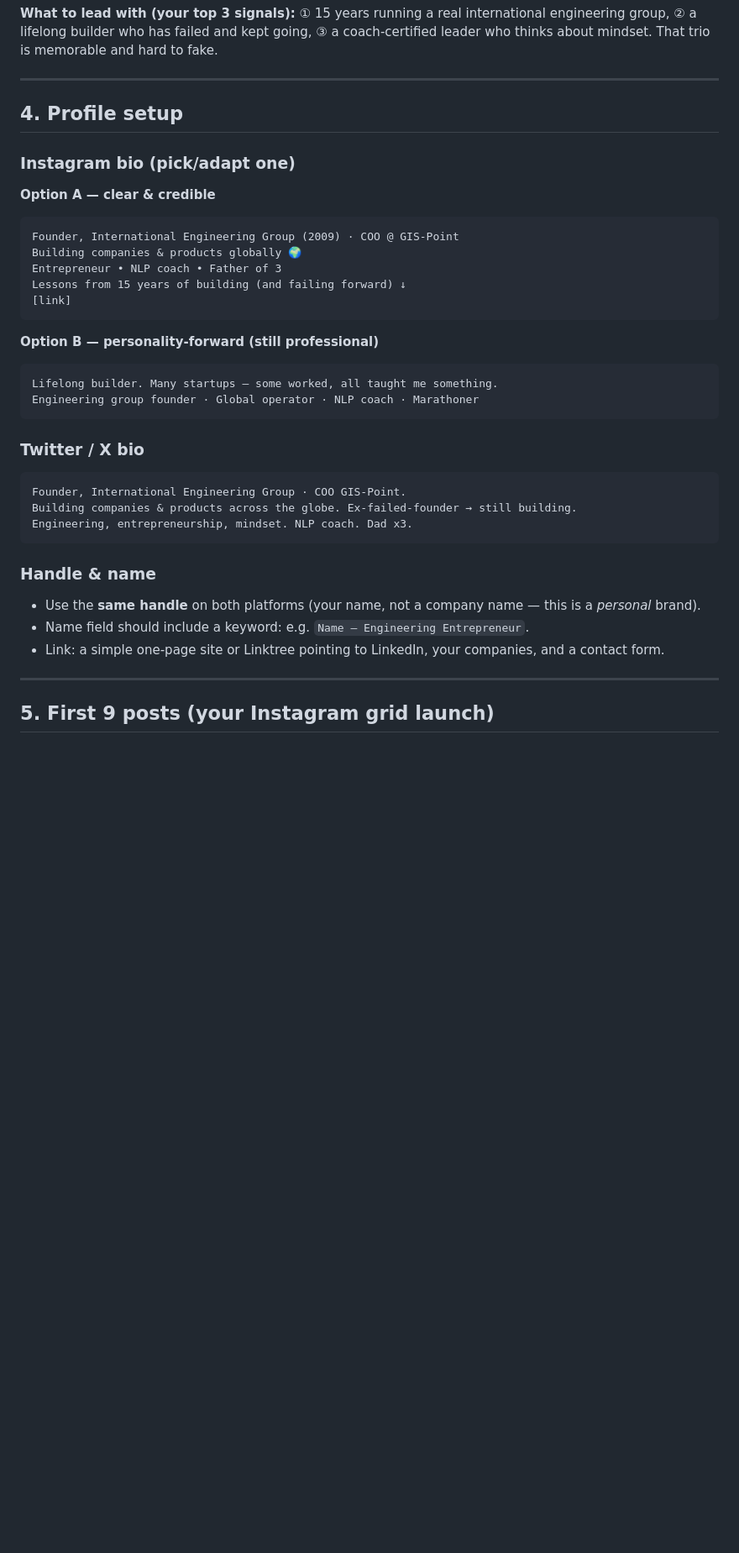
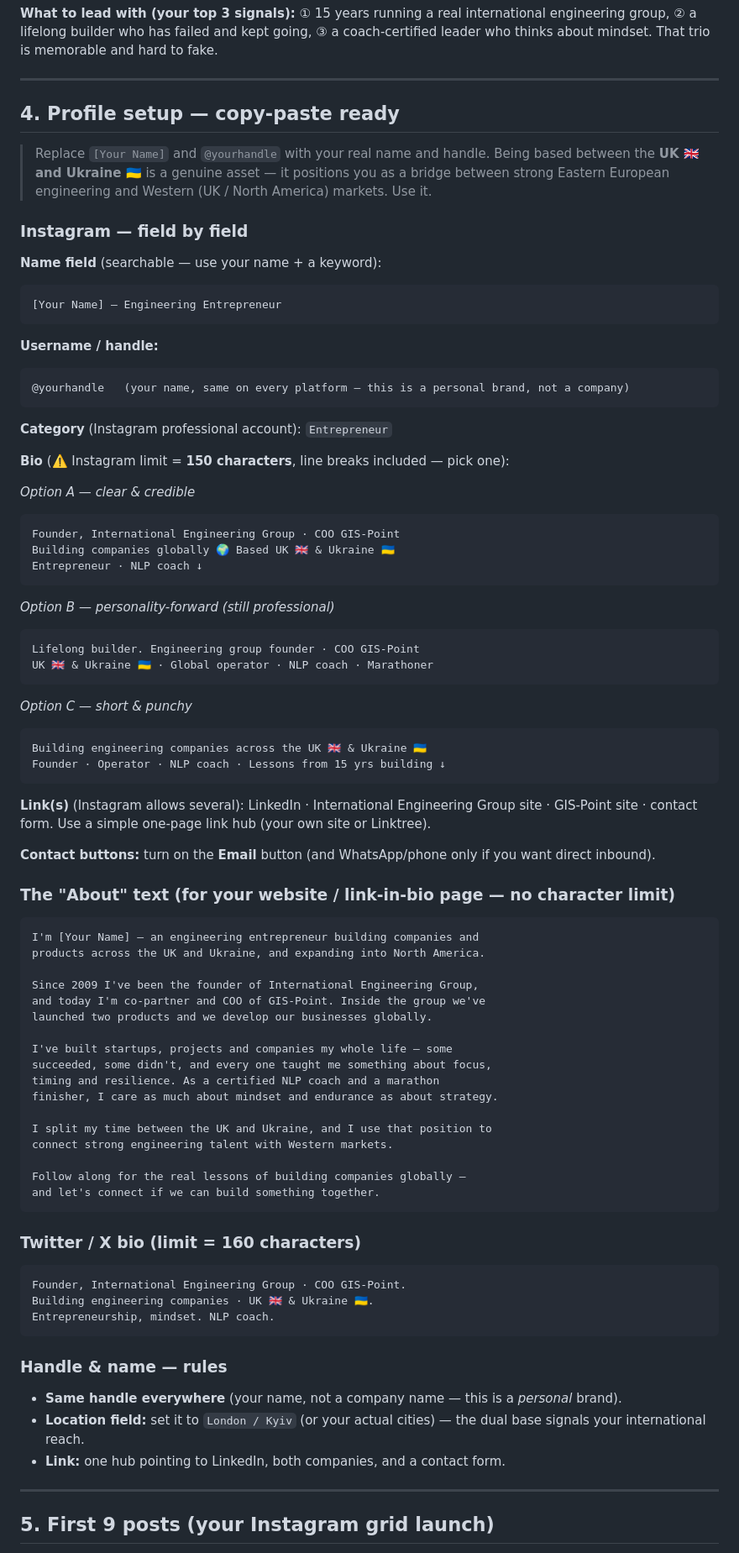
Before and after one commit to ilavrishko-jpg/Gis-point, a Markdown page: personal-brand/instagram-twitter-strategy.md, the part around one of its changes. Shown at 84% size. GitHub-like rendering; blank space fills up the shorter version.

Commit message:
Add copy-paste profile text and UK/Ukraine dual-base positioning
Rewrite the profile section into field-by-field, copy-paste-ready
Instagram setup (name, handle, category, 150-char bio options, links,
contact), a no-limit About text for the link-in-bio page, and a
Twitter/X bio. Position the UK & Ukraine dual base as a bridge to
Western markets.

Co-Authored-By: Claude Opus 4.8 <noreply@anthropic.com>
Claude-Session: https://claude.ai/code/session_01DaRzumZEuymMn5Rvuo4khh

````diff
--- a/personal-brand/instagram-twitter-strategy.md
+++ b/personal-brand/instagram-twitter-strategy.md
@@ -78,34 +78,81 @@ The part that makes you likeable and real — kept professional.
 
 ---
 
-## 4. Profile setup
+## 4. Profile setup — copy-paste ready
 
-### Instagram bio (pick/adapt one)
-**Option A — clear & credible**
+> Replace `[Your Name]` and `@yourhandle` with your real name and handle. Being based between the **UK 🇬🇧 and Ukraine 🇺🇦** is a genuine asset — it positions you as a bridge between strong Eastern European engineering and Western (UK / North America) markets. Use it.
+
+### Instagram — field by field
+
+**Name field** (searchable — use your name + a keyword):
 ```
-Founder, International Engineering Group (2009) · COO @ GIS-Point
-Building companies & products globally 🌍
-Entrepreneur • NLP coach • Father of 3
-Lessons from 15 years of building (and failing forward) ↓
-[link]
-```
-**Option B — personality-forward (still professional)**
-```
-Lifelong builder. Many startups — some worked, all taught me something.
-Engineering group founder · Global operator · NLP coach · Marathoner
+[Your Name] — Engineering Entrepreneur
 ```
 
-### Twitter / X bio
+**Username / handle:**
+```
+@yourhandle   (your name, same on every platform — this is a personal brand, not a company)
+```
+
+**Category** (Instagram professional account): `Entrepreneur`
+
+**Bio** (⚠️ Instagram limit = **150 characters**, line breaks included — pick one):
+
+*Option A — clear & credible*
+```
+Founder, International Engineering Group · COO GIS-Point
+Building companies globally 🌍 Based UK 🇬🇧 & Ukraine 🇺🇦
+Entrepreneur · NLP coach ↓
+```
+
+*Option B — personality-forward (still professional)*
+```
+Lifelong builder. Engineering group founder · COO GIS-Point
+UK 🇬🇧 & Ukraine 🇺🇦 · Global operator · NLP coach · Marathoner
+```
+
+*Option C — short & punchy*
+```
+Building engineering companies across the UK 🇬🇧 & Ukraine 🇺🇦
+Founder · Operator · NLP coach · Lessons from 15 yrs building ↓
+```
+
+**Link(s)** (Instagram allows several): LinkedIn · International Engineering Group site · GIS-Point site · contact form. Use a simple one-page link hub (your own site or Linktree).
+
+**Contact buttons:** turn on the **Email** button (and WhatsApp/phone only if you want direct inbound).
+
+### The "About" text (for your website / link-in-bio page — no character limit)
+```
+I'm [Your Name] — an engineering entrepreneur building companies and
+products across the UK and Ukraine, and expanding into North America.
+
+Since 2009 I've been the founder of International Engineering Group,
+and today I'm co-partner and COO of GIS-Point. Inside the group we've
+launched two products and we develop our businesses globally.
+
+I've built startups, projects and companies my whole life — some
+succeeded, some didn't, and every one taught me something about focus,
+timing and resilience. As a certified NLP coach and a marathon
+finisher, I care as much about mindset and endurance as about strategy.
+
+I split my time between the UK and Ukraine, and I use that position to
+connect strong engineering talent with Western markets.
+
+Follow along for the real lessons of building companies globally —
+and let's connect if we can build something together.
+```
+
+### Twitter / X bio (limit = 160 characters)
 ```
 Founder, International Engineering Group · COO GIS-Point.
-Building companies & products across the globe. Ex-failed-founder → still building.
-Engineering, entrepreneurship, mindset. NLP coach. Dad x3.
+Building engineering companies · UK 🇬🇧 & Ukraine 🇺🇦.
+Entrepreneurship, mindset. NLP coach.
 ```
 
-### Handle & name
-- Use the **same handle** on both platforms (your name, not a company name — this is a *personal* brand).
-- Name field should include a keyword: e.g. `Name — Engineering Entrepreneur`.
-- Link: a simple one-page site or Linktree pointing to LinkedIn, your companies, and a contact form.
+### Handle & name — rules
+- **Same handle everywhere** (your name, not a company name — this is a *personal* brand).
+- **Location field:** set it to `London / Kyiv` (or your actual cities) — the dual base signals your international reach.
+- **Link:** one hub pointing to LinkedIn, both companies, and a contact form.
 
 ---
 
````
Also changed, not shown: other parts of personal-brand/instagram-twitter-strategy.md (+1 -1 lines).
